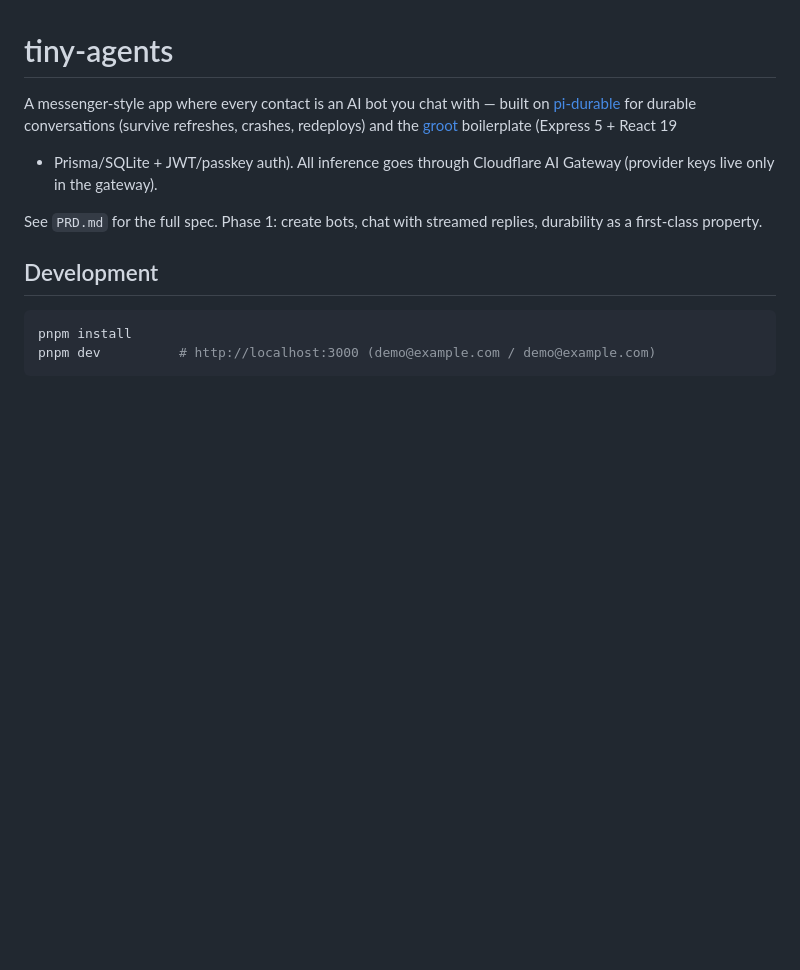
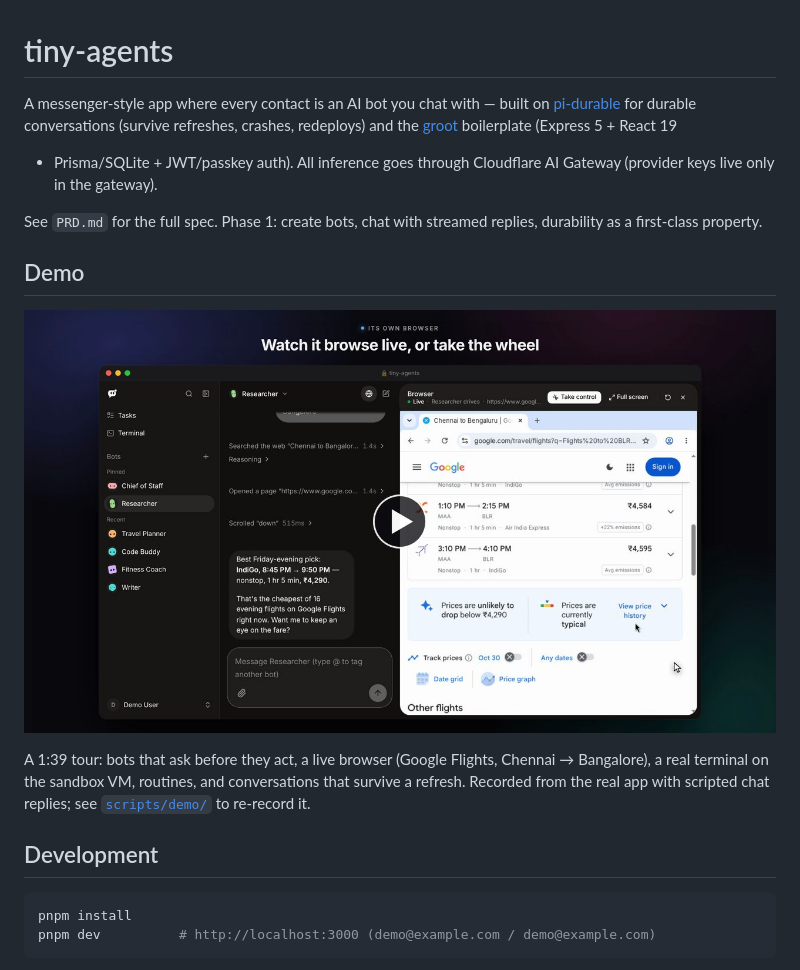
Before and after one commit to AshikNesin/tiny-agents, a Markdown page: README.md, the part around the change. Rendered like a GitHub page; pictures changed too: docs/demo/poster.jpg (added); blank space fills up the shorter version.

```diff
--- a/README.md
+++ b/README.md
@@ -10,6 +10,15 @@ conversations (survive refreshes, crashes, redeploys) and the
 
 See `PRD.md` for the full spec. Phase 1: create bots, chat with streamed
 replies, durability as a first-class property.
+
+## Demo
+
+[![Watch the tiny-agents demo (1:39)](docs/demo/poster.jpg)](docs/demo/tiny-agents-demo.mp4)
+
+A 1:39 tour: bots that ask before they act, a live browser (Google Flights,
+Chennai → Bangalore), a real terminal on the sandbox VM, routines, and
+conversations that survive a refresh. Recorded from the real app with scripted
+chat replies; see [`scripts/demo/`](scripts/demo/README.md) to re-record it.
 
 ## Development
 
```
Also changed, not shown: docs/README.md (+1 -0 lines), scripts/demo/README.md (added, +49 -0 lines), 15 other files.
